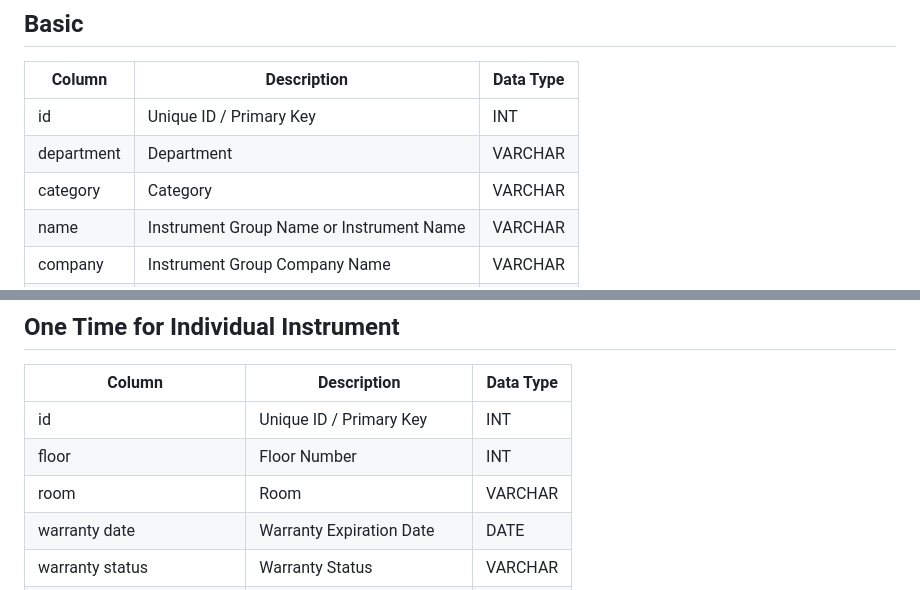
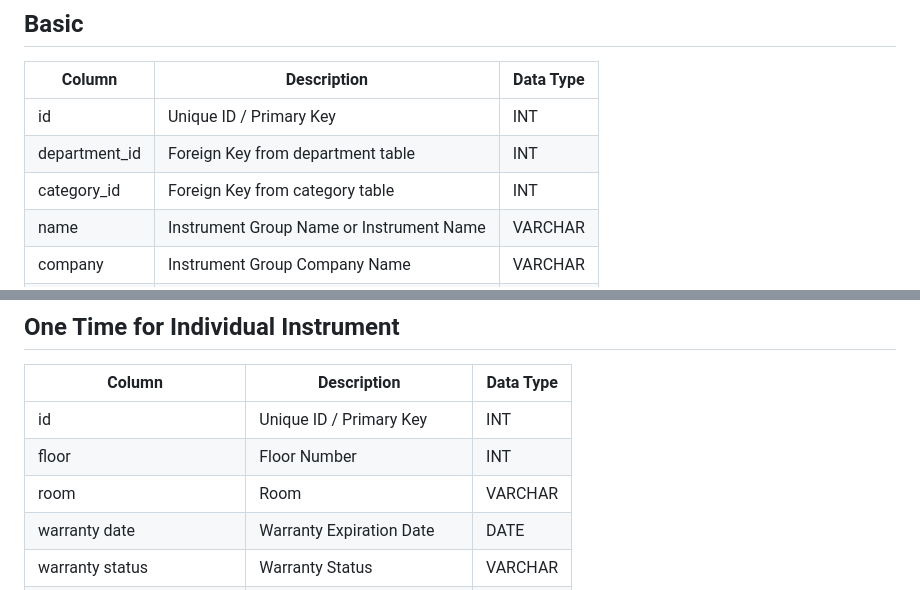
Before and after one commit to Subbrat/ldmon, a Markdown page: docs/5insttabdb.md, 2 parts joined by grey strips. Drawn GitHub-style.

```diff
--- a/docs/5insttabdb.md
+++ b/docs/5insttabdb.md
@@ -2,8 +2,8 @@
 | Column | Description | Data Type |
 |--------|-------------|-----------|
 | id | Unique ID / Primary Key | INT |
-| department | Department | VARCHAR | Foreign Key from department table |
-| category | Category | VARCHAR | Foreign Key from category table |
+| department_id | Foreign Key from department table | INT |
+| category_id | Foreign Key from category table | INT |
 | name | Instrument Group Name or Instrument Name | VARCHAR |
 | company | Instrument Group Company Name | VARCHAR |
 | slno | Instrument Group SL Name | VARCHAR |
@@ -53,7 +53,7 @@
 |--------|-------------|-----------|
 | id | Unique ID / Primary Key | INT |
 | floor | Floor Number | INT |
-| room | Room | VARCHAR | Foreign Key from room table |
+| room | Room | VARCHAR
 | warranty date | Warranty Expiration Date | DATE |
 | warranty status | Warranty Status | VARCHAR |
 | past reports of malfunction | Past Reports of Malfunction | VARCHAR |
```
